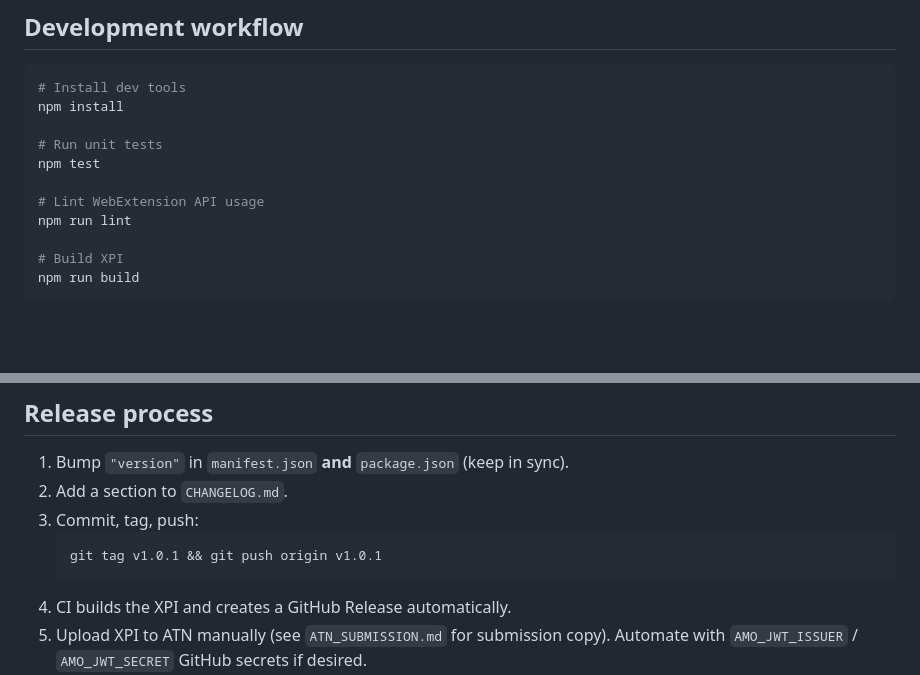
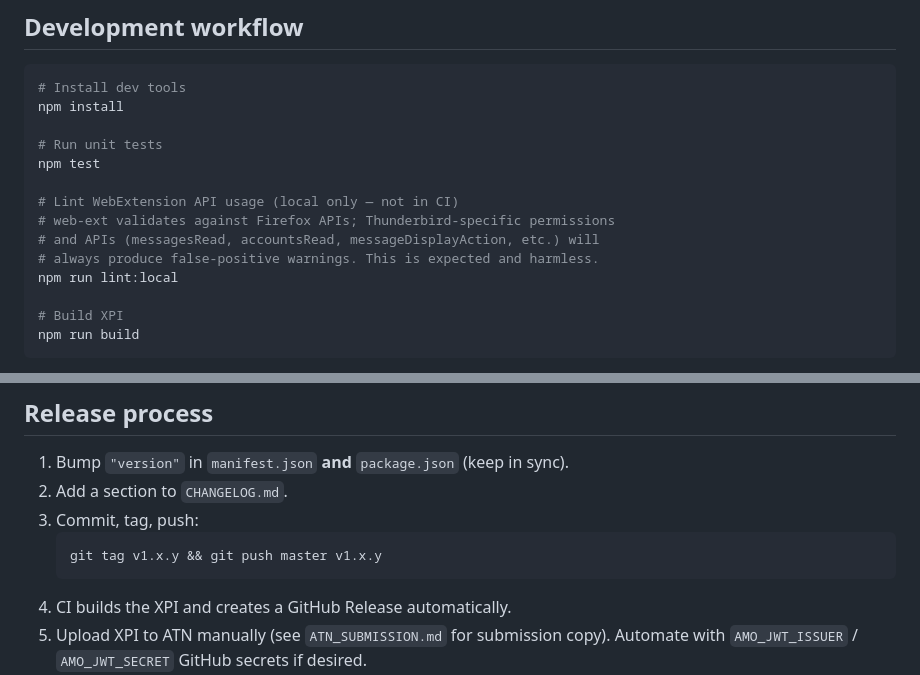
Before and after one commit to thomasuebel/move-this-email, a Markdown page: CLAUDE.md, 2 parts joined by grey strips. Rendered like a GitHub page; blank space fills up the shorter version.

Commit message:
docs: update CLAUDE.md with CI and lint notes

````diff
--- a/CLAUDE.md
+++ b/CLAUDE.md
@@ -158,8 +158,11 @@ npm install
 # Run unit tests
 npm test
 
-# Lint WebExtension API usage
-npm run lint
+# Lint WebExtension API usage (local only — not in CI)
+# web-ext validates against Firefox APIs; Thunderbird-specific permissions
+# and APIs (messagesRead, accountsRead, messageDisplayAction, etc.) will
+# always produce false-positive warnings. This is expected and harmless.
+npm run lint:local
 
 # Build XPI
 npm run build
@@ -176,7 +179,7 @@ select `manifest.json`. Reload from `about:debugging` after source changes.
 2. Add a section to `CHANGELOG.md`.
 3. Commit, tag, push:
    ```bash
-   git tag v1.0.1 && git push origin v1.0.1
+   git tag v1.x.y && git push master v1.x.y
    ```
 4. CI builds the XPI and creates a GitHub Release automatically.
 5. Upload XPI to ATN manually (see `ATN_SUBMISSION.md` for submission copy).
````
